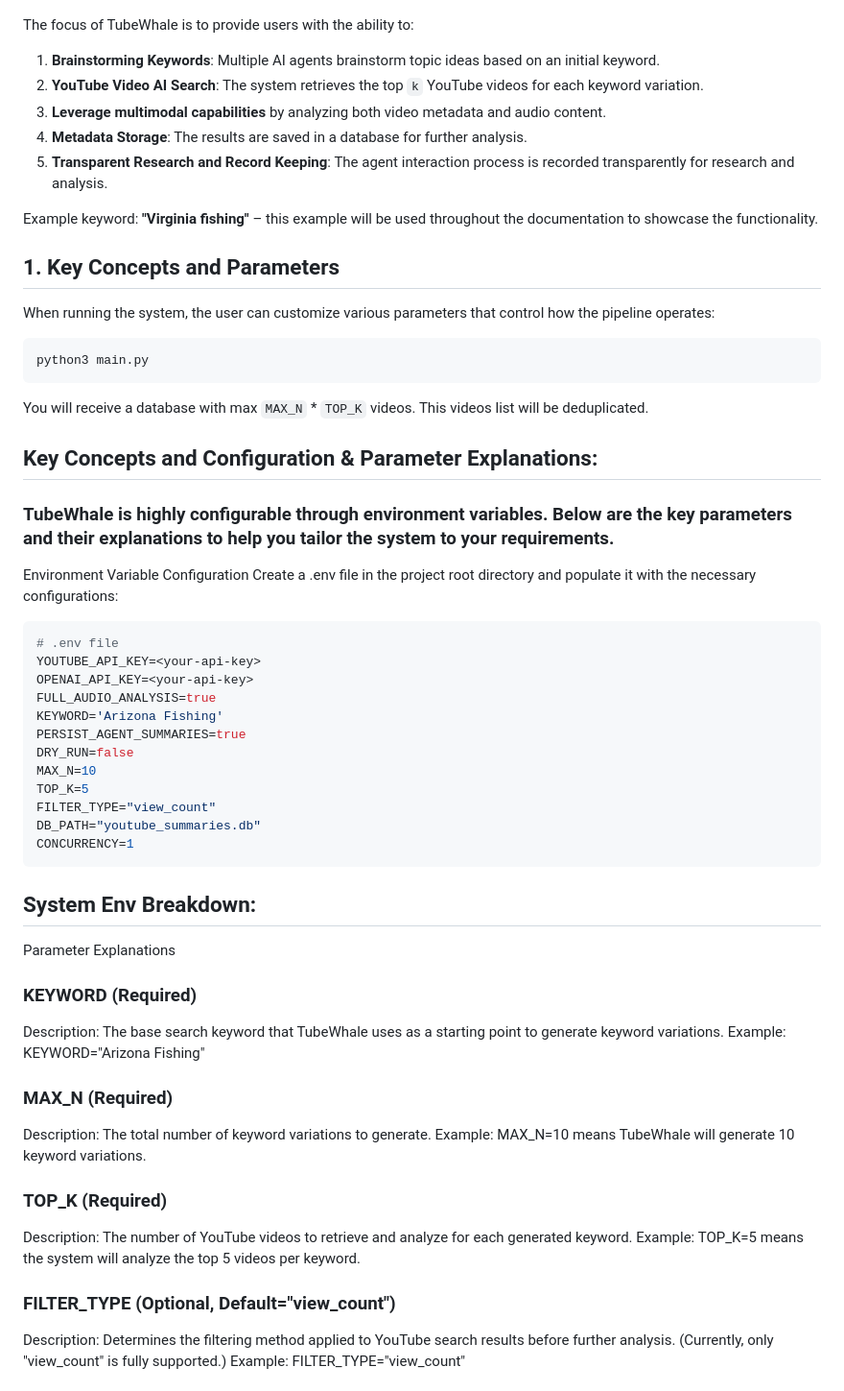
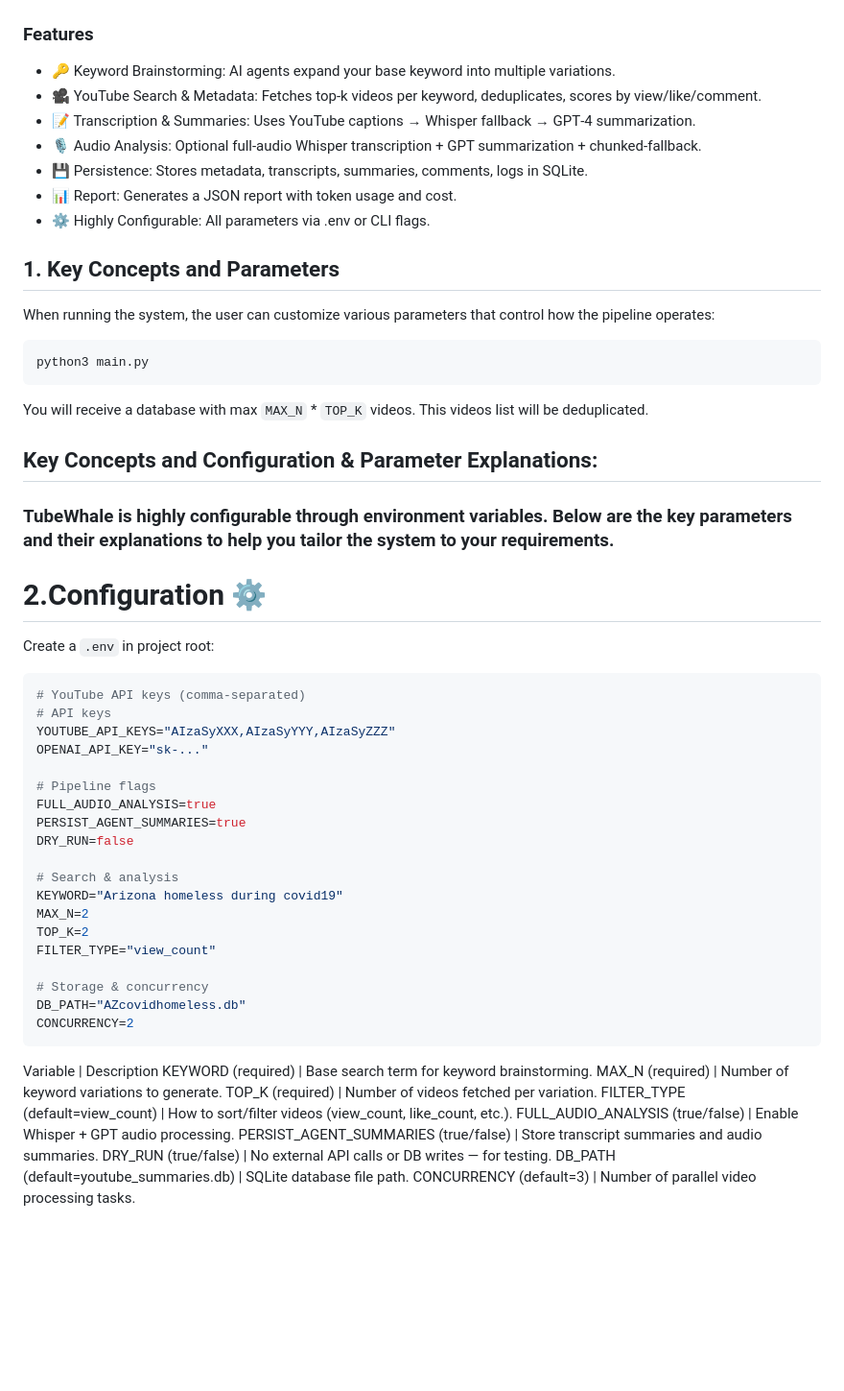
Before and after one commit to yaninsanity/TubeWhale, a Markdown page: README.md, the part around the change printed below. Shown: that part at 96% size. GitHub-like rendering; blank space fills up the shorter version.

````diff
--- a/README.md
+++ b/README.md
@@ -30,14 +30,14 @@ Key Differentiator: TubeWhale employs multiple AI agents to brainstorm topic key
 ### Flow Chart
 ![flow-chart](flow-chart.png)
 
-The focus of TubeWhale is to provide users with the ability to:
-1. **Brainstorming Keywords**: Multiple AI agents brainstorm topic ideas based on an initial keyword.
-2. **YouTube Video AI Search**: The system retrieves the top `k` YouTube videos for each keyword variation.
-3. **Leverage multimodal capabilities** by analyzing both video metadata and audio content.
-4. **Metadata Storage**: The results are saved in a database for further analysis.
-5. **Transparent Research and Record Keeping**: The agent interaction process is recorded transparently for research and analysis.
-
-Example keyword: **"Virginia fishing"** – this example will be used throughout the documentation to showcase the functionality.
+### Features
+- 🔑 Keyword Brainstorming: AI agents expand your base keyword into multiple variations.
+- 🎥 YouTube Search & Metadata: Fetches top‑k videos per keyword, deduplicates, scores by view/like/comment.
+- 📝 Transcription & Summaries: Uses YouTube captions → Whisper fallback → GPT‑4 summarization.
+- 🎙️ Audio Analysis: Optional full‑audio Whisper transcription + GPT summarization + chunked‑fallback.
+- 💾 Persistence: Stores metadata, transcripts, summaries, comments, logs in SQLite.
+- 📊 Report: Generates a JSON report with token usage and cost.
+- ⚙️ Highly Configurable: All parameters via .env or CLI flags.
 
 ## 1. Key Concepts and Parameters
 When running the system, the user can customize various parameters that control how the pipeline operates:
@@ -45,46 +45,44 @@ When running the system, the user can customize various parameters that control
 ```bash
 python3 main.py
 ```
-
 You will receive a database with max `MAX_N` * `TOP_K` videos. This videos list will be deduplicated.
 
 ## Key Concepts and Configuration & Parameter Explanations:
 
 ### TubeWhale is highly configurable through environment variables. Below are the key parameters and their explanations to help you tailor the system to your requirements.
 
-Environment Variable Configuration
-Create a .env file in the project root directory and populate it with the necessary configurations:
+# 2.Configuration ⚙️
+Create a `.env` in project root:
 ```bash
-# .env file
-YOUTUBE_API_KEY=<your-api-key>
-OPENAI_API_KEY=<your-api-key>
+# YouTube API keys (comma‑separated)
+# API keys
+YOUTUBE_API_KEYS="AIzaSyXXX,AIzaSyYYY,AIzaSyZZZ"
+OPENAI_API_KEY="sk-..."
+
+# Pipeline flags
 FULL_AUDIO_ANALYSIS=true
-KEYWORD='Arizona Fishing'
 PERSIST_AGENT_SUMMARIES=true
 DRY_RUN=false
-MAX_N=10
-TOP_K=5
+
+# Search & analysis
+KEYWORD="Arizona homeless during covid19"
+MAX_N=2
+TOP_K=2
 FILTER_TYPE="view_count"
-DB_PATH="youtube_summaries.db"
-CONCURRENCY=1
+
+# Storage & concurrency
+DB_PATH="AZcovidhomeless.db"
+CONCURRENCY=2
 ```
 
-## System Env Breakdown:
+Variable | Description
+KEYWORD (required) | Base search term for keyword brainstorming.
+MAX_N (required) | Number of keyword variations to generate.
+TOP_K (required) | Number of videos fetched per variation.
+FILTER_TYPE (default=view_count) | How to sort/filter videos (view_count, like_count, etc.).
+FULL_AUDIO_ANALYSIS (true/false) | Enable Whisper + GPT audio processing.
+PERSIST_AGENT_SUMMARIES (true/false) | Store transcript summaries and audio summaries.
+DRY_RUN (true/false) | No external API calls or DB writes — for testing.
+DB_PATH (default=youtube_summaries.db) | SQLite database file path.
+CONCURRENCY (default=3) | Number of parallel video processing tasks.
 
-Parameter Explanations
-### KEYWORD (Required)
-Description: The base search keyword that TubeWhale uses as a starting point to generate keyword variations.
-Example: KEYWORD="Arizona Fishing"
-
-### MAX_N (Required)
-Description: The total number of keyword variations to generate.
-Example: MAX_N=10 means TubeWhale will generate 10 keyword variations.
-
-### TOP_K (Required)
-Description: The number of YouTube videos to retrieve and analyze for each generated keyword.
-Example: TOP_K=5 means the system will analyze the top 5 videos per keyword.
-
-### FILTER_TYPE (Optional, Default="view_count")
-Description: Determines the filtering method applied to YouTube search results before further analysis. (Currently, only "view_count" is fully supported.)
-Example: FILTER_TYPE="view_count"
-
````
Also changed, not shown: other parts of README.md (+44 -53 lines).
